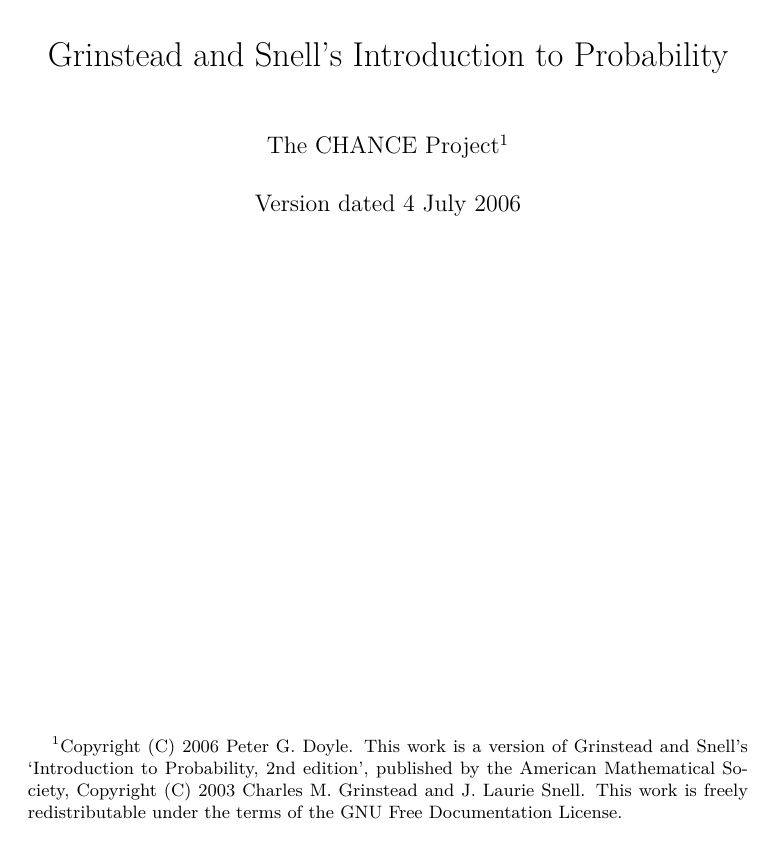
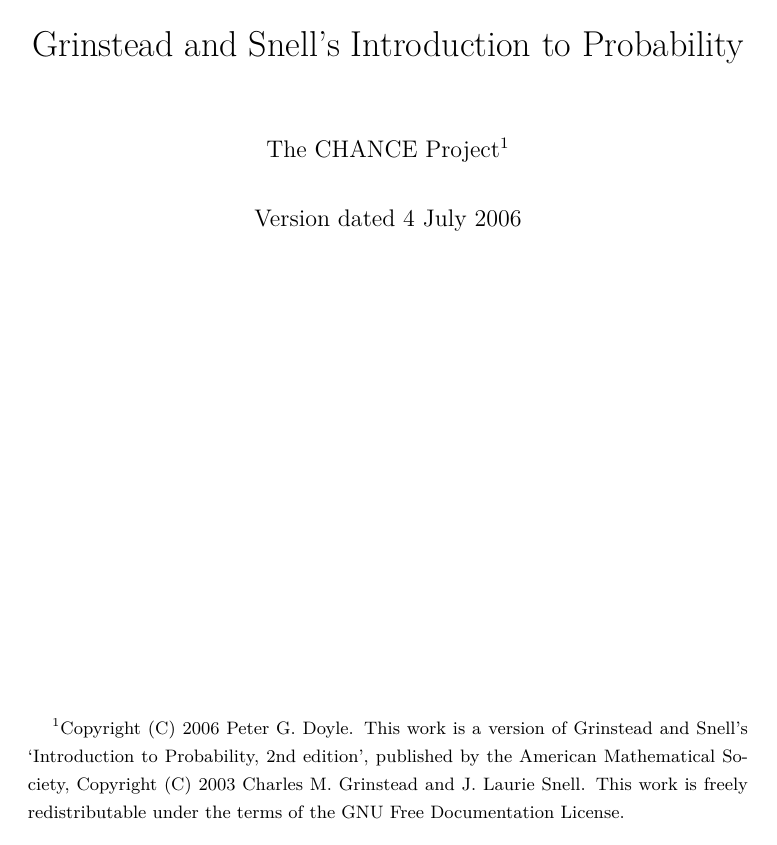
Before and after one commit to boltomli/Introduction-to-Probability, a LaTeX thesis (prob/prob.tex): page 1 of 400. Compiled offline with XeLaTeX.

Commit message:
Enable ctex for translation

```diff
--- a/prob/prob.tex
+++ b/prob/prob.tex
@@ -1,4 +1,4 @@
-\documentclass{book}
+\documentclass{ctexbook}
 \title{Grinstead and Snell's Introduction to Probability}
 \author{The CHANCE Project\thanks{
 Copyright (C) 2006 Peter G. Doyle.
```
Also changed, not shown: 1 other file.
